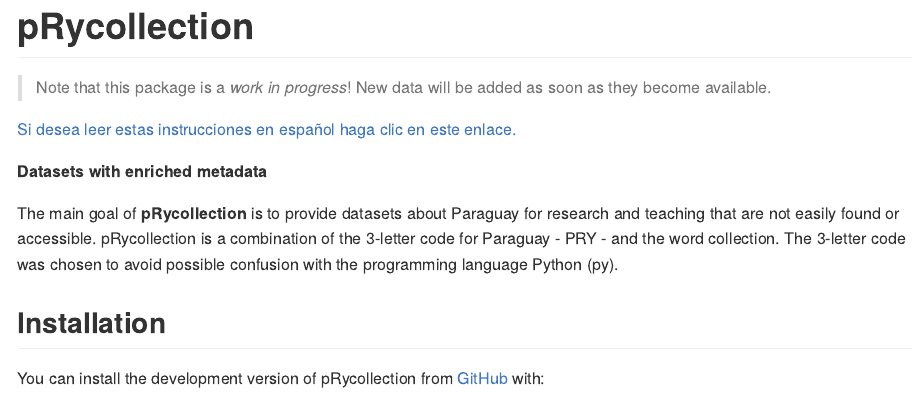
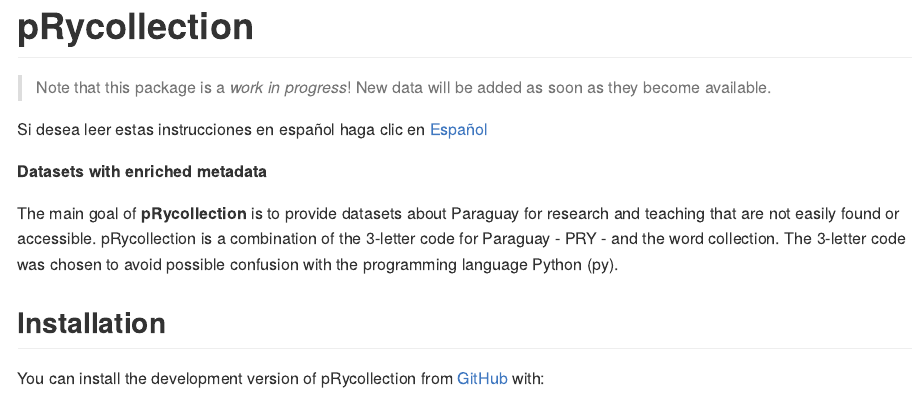
Before and after one commit to schneiderpy/pRycollection, an R Markdown document (README.Rmd): the page in a window 1100 px wide, from its top. The pictures show the output file README.md that the author committed with the source, drawn offline in the style of GitHub; long lines of code are wrapped; badge pictures from the web are left out.

Commit message:
changed link

```diff
--- a/README.Rmd
+++ b/README.Rmd
@@ -35,7 +35,7 @@
 
 
 
-[Si desea leer estas instrucciones en español haga clic en este enlace.](../pRycollection/README_ES.md)
+Si desea leer estas instrucciones en español haga clic en [Español](README_ES.md)
 
 **Datasets with enriched metadata**
 
```
Also changed, not shown: README.md.
